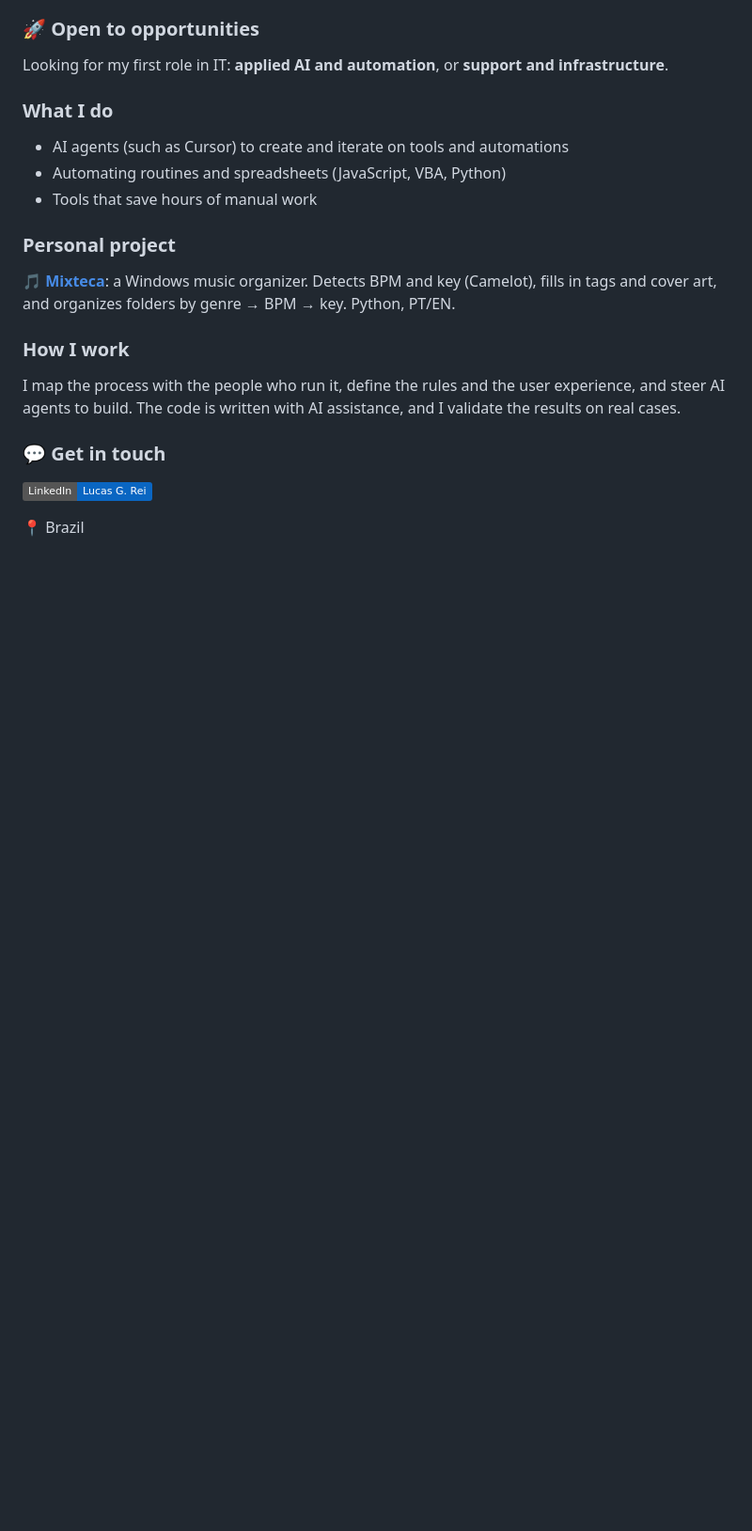
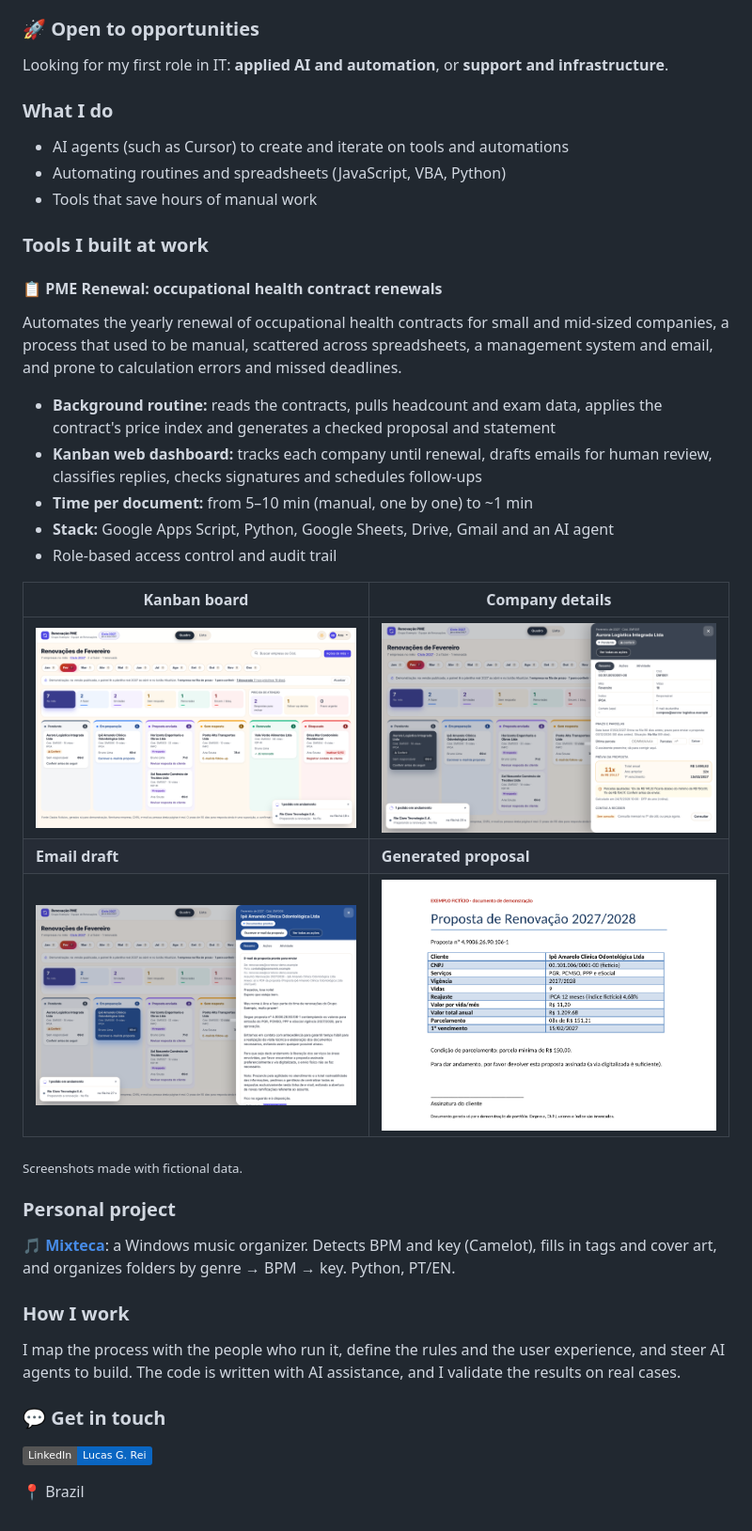
Before and after one commit to Necsoz/Necsoz, a Markdown page: README.md, the part around one of its changes. Shown at 94% size. GitHub-like rendering; pictures changed too: docs/renovacao-pme/detalhe-empresa.png (added), docs/renovacao-pme/kanban.png (added), docs/renovacao-pme/proposta.png (added); badges without logos; blank space fills up the shorter version.

```diff
--- a/README.md
+++ b/README.md
@@ -50,6 +70,26 @@ Looking for my first role in IT: **applied AI and automation**, or **support and
 - Automating routines and spreadsheets (JavaScript, VBA, Python)
 - Tools that save hours of manual work
 
+### Tools I built at work
+
+#### 📋 PME Renewal: occupational health contract renewals
+
+Automates the yearly renewal of occupational health contracts for small and mid-sized companies, a process that used to be manual, scattered across spreadsheets, a management system and email, and prone to calculation errors and missed deadlines.
+
+- **Background routine:** reads the contracts, pulls headcount and exam data, applies the contract's price index and generates a checked proposal and statement
+- **Kanban web dashboard:** tracks each company until renewal, drafts emails for human review, classifies replies, checks signatures and schedules follow-ups
+- **Time per document:** from 5–10 min (manual, one by one) to ~1 min
+- **Stack:** Google Apps Script, Python, Google Sheets, Drive, Gmail and an AI agent
+- Role-based access control and audit trail
+
+| Kanban board | Company details |
+|---|---|
+| ![Kanban board of the month's renewals](docs/renovacao-pme/kanban.png) | ![Company details with proposal preview](docs/renovacao-pme/detalhe-empresa.png) |
+| **Email draft** | **Generated proposal** |
+| ![Proposal email draft for review](docs/renovacao-pme/rascunho-email.png) | ![Generated renewal proposal](docs/renovacao-pme/proposta.png) |
+
+<sub>Screenshots made with fictional data.</sub>
+
 ### Personal project
 
 🎵 **[Mixteca](https://github.com/Necsoz/mixteca)**: a Windows music organizer. Detects BPM and key (Camelot), fills in tags and cover art, and organizes folders by genre → BPM → key. Python, PT/EN.
```
Also changed, not shown: other parts of README.md (+20 -0 lines).
